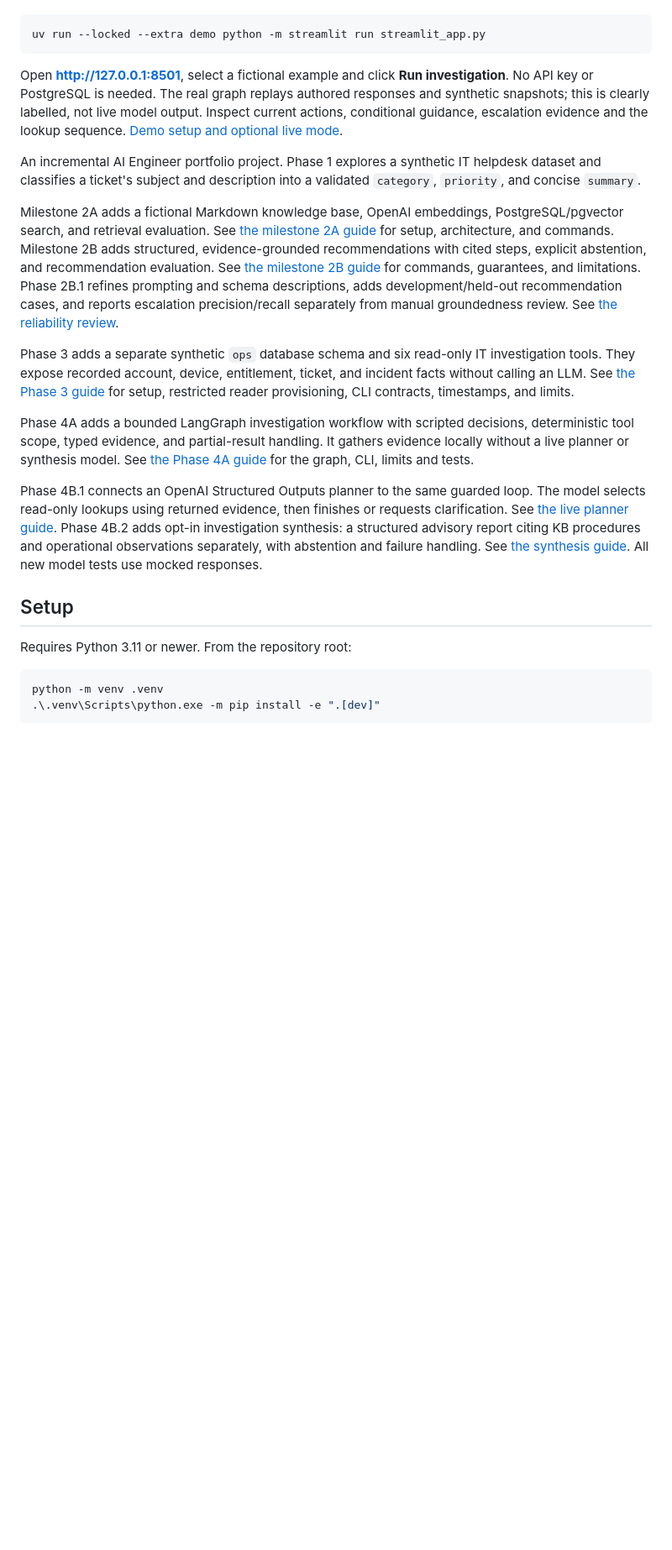
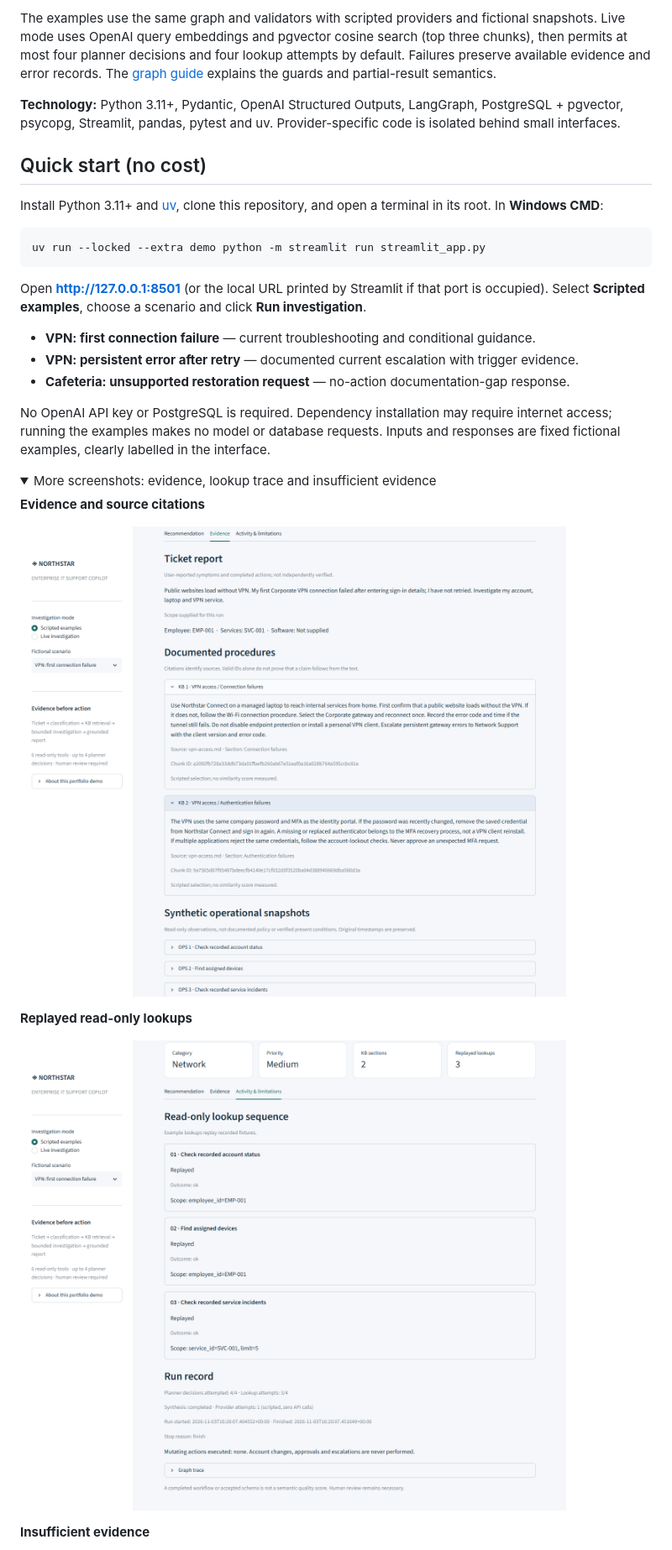
Before and after one commit to Michaelx1010/enterprise-it-support-copilot, a Markdown page: README.md, the part around one of its changes. Shown at 84% size. GitHub-like rendering; pictures changed too: docs/assets/demo-evidence.png (added), docs/assets/demo-tool-trace.png (added); folded sections open; blank space fills up the shorter version.

Commit message:
docs: finalize AI support copilot portfolio presentation

````diff
--- a/README.md
+++ b/README.md
@@ -6,51 +65,44 @@ From the repository root in **Windows CMD** (Python 3.11+ and `uv` installed):
+The examples use the same graph and validators with scripted providers and
+fictional snapshots. Live mode uses OpenAI query embeddings and pgvector cosine
+search (top three chunks), then permits at most four planner decisions and four
+lookup attempts by default. Failures preserve available evidence and error records.
+The [graph guide](docs/phase4.md) explains the guards and partial-result semantics.
+
+**Technology:** Python 3.11+, Pydantic, OpenAI Structured Outputs, LangGraph,
+PostgreSQL + pgvector, psycopg, Streamlit, pandas, pytest and uv.
+Provider-specific code is isolated behind small interfaces.
+
+## Quick start (no cost)
+
+Install Python 3.11+ and [uv](https://docs.astral.sh/uv/), clone this repository,
+and open a terminal in its root. In **Windows CMD**:
 
 ```cmd
 uv run --locked --extra demo python -m streamlit run streamlit_app.py
 ```
 
-Open **http://127.0.0.1:8501**, select a fictional example and click **Run
-investigation**. No API key or PostgreSQL is needed. The real graph replays authored
-responses and synthetic snapshots; this is clearly labelled, not live model output.
-Inspect current actions, conditional guidance, escalation evidence and the lookup
-sequence. [Demo setup and optional live mode](docs/demo.md).
+Open **http://127.0.0.1:8501** (or the local URL printed by Streamlit if that port
+is occupied). Select **Scripted examples**, choose a scenario and click
+**Run investigation**.
 
-An incremental AI Engineer portfolio project. Phase 1 explores a synthetic IT
-helpdesk dataset and classifies a ticket's subject and description into a validated
-`category`, `priority`, and concise `summary`.
+- **VPN: first connection failure** — current troubleshooting and conditional guidance.
+- **VPN: persistent error after retry** — documented current escalation with trigger evidence.
+- **Cafeteria: unsupported restoration request** — no-action documentation-gap response.
 
-Milestone 2A adds a fictional Markdown knowledge base, OpenAI embeddings,
-PostgreSQL/pgvector search, and retrieval evaluation. See
-[the milestone 2A guide](docs/phase2a.md) for setup, architecture, and commands.
-Milestone 2B adds structured, evidence-grounded recommendations with cited steps,
-explicit abstention, and recommendation evaluation. See
-[the milestone 2B guide](docs/phase2b.md) for commands, guarantees, and limitations.
-Phase 2B.1 refines prompting and schema descriptions, adds development/held-out
-recommendation cases, and reports escalation precision/recall separately from
-manual groundedness review. See [the reliability review](docs/phase2b1.md).
+No OpenAI API key or PostgreSQL is required. Dependency installation may require
+internet access; running the examples makes no model or database requests. Inputs
+and responses are fixed fictional examples, clearly labelled in the interface.
 
-Phase 3 adds a separate synthetic `ops` database schema and six read-only IT
-investigation tools. They expose recorded account, device, entitlement, ticket,
-and incident facts without calling an LLM. See [the Phase 3 guide](docs/phase3.md)
-for setup, restricted reader provisioning, CLI contracts, timestamps, and limits.
+<details>
+<summary>More screenshots: evidence, lookup trace and insufficient evidence</summary>
 
-Phase 4A adds a bounded LangGraph investigation workflow with scripted decisions,
-deterministic tool scope, typed evidence, and partial-result handling. It gathers
-evidence locally without a live planner or synthesis model. See
-[the Phase 4A guide](docs/phase4.md) for the graph, CLI, limits and tests.
+**Evidence and source citations**
 
-Phase 4B.1 connects an OpenAI Structured Outputs planner to the same guarded loop.
-The model selects read-only lookups using returned evidence, then finishes or
-requests clarification. See [the live planner guide](docs/phase4b1.md).
-Phase 4B.2 adds opt-in investigation synthesis: a structured advisory report citing
-KB procedures and operational observations separately, with abstention and failure
-handling. See [the synthesis guide](docs/phase4b2.md). All new model tests use mocked responses.
+![KB section text and chunk citations alongside labelled synthetic operational observations](docs/assets/demo-evidence.png)
 
-## Setup
+**Replayed read-only lookups**
 
-Requires Python 3.11 or newer. From the repository root:
+![Ordered account, device and service-incident lookups with decision budgets and no mutating actions](docs/assets/demo-tool-trace.png)
 
-```powershell
-python -m venv .venv
-.\.venv\Scripts\python.exe -m pip install -e ".[dev]"
-```
+**Insufficient evidence**
 
````
Also changed, not shown: other parts of README.md (+112 -207 lines), docs/README.md (added, +38 -0 lines), docs/assets/README.md (added, +25 -0 lines), docs/cli.md (added, +114 -0 lines), docs/demo.md (+3 -2 lines), docs/phase4b2.md (+6 -2 lines), docs/portfolio-evaluation.md (added, +105 -0 lines), docs/assets/demo-insufficient-evidence.png (added), docs/assets/demo-overview.png (added).
